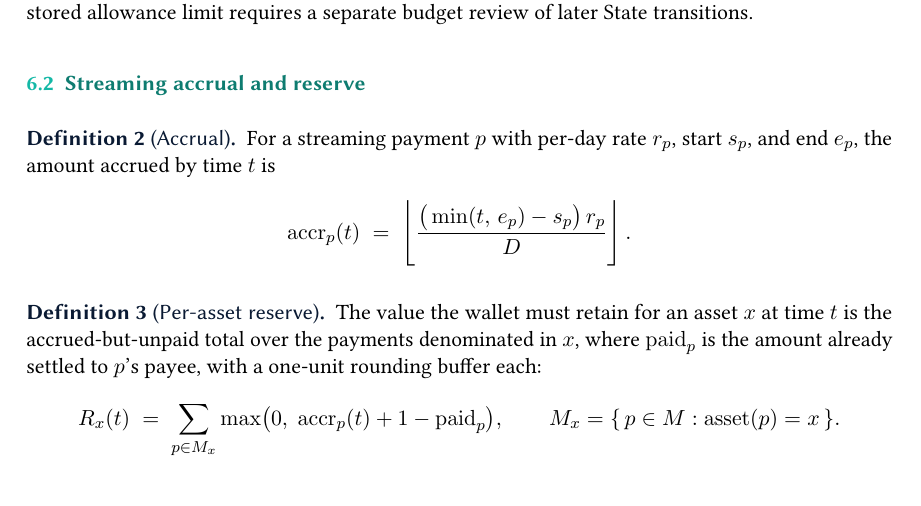
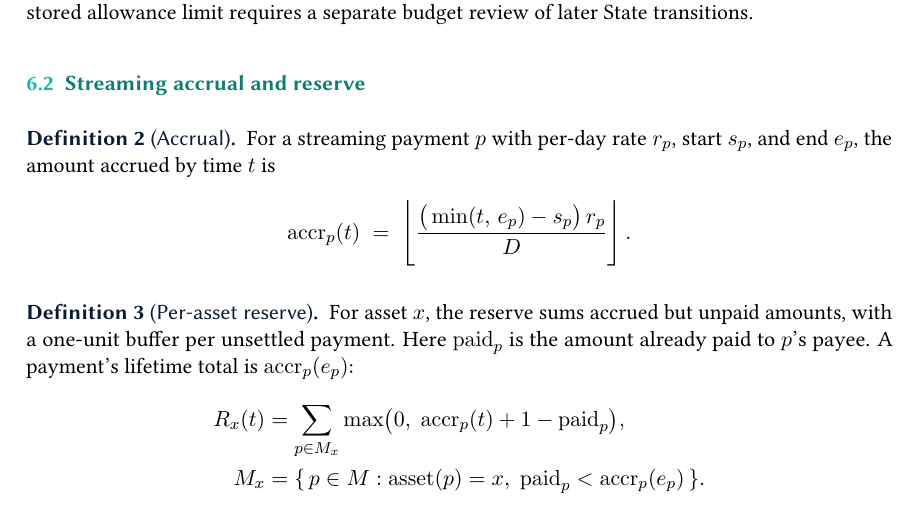
Before and after one commit to schaier-io/epora-wallet, a LaTeX document (whitepaper/whitepaper.tex): part of page 18 of 38, cut so that both start at the same text. Compiled offline with pdfLaTeX.

Commit message:
docs: correct settled-stream reserve definition

```diff
--- a/whitepaper/whitepaper.tex
+++ b/whitepaper/whitepaper.tex
@@ -401,10 +401,14 @@ For a streaming payment $p$ with per-day rate $r_p$, start $s_p$, and end $e_p$,
 \]
 \end{definition}
 \begin{definition}[Per-asset reserve]
-The value the wallet must retain for an asset $x$ at time $t$ is the accrued-but-unpaid total over the payments denominated in $x$, where $\mathrm{paid}_p$ is the amount already settled to $p$'s payee, with a one-unit rounding buffer each:
+% CORRECTION: the earlier formula included a buffer for fully settled payments.
+% VERIFIED: code/smart-contract/lib/streaming_payments/funding.ak:347-352 returns zero once paid_out_amount covers lifetime_total.
+For asset $x$, the reserve sums accrued but unpaid amounts, with a one-unit buffer per unsettled payment. Here $\mathrm{paid}_p$ is the amount already paid to $p$'s payee. A payment's lifetime total is $\mathrm{accr}_p(e_p)$:
 \[
-  R_x(t) \;=\; \sum_{p \in M_x} \max\!\big(0,\; \mathrm{accr}_p(t) + 1 - \mathrm{paid}_p\big),
-  \qquad M_x = \{\, p \in M : \mathrm{asset}(p) = x \,\}.
+  \begin{aligned}
+    R_x(t) &= \sum_{p \in M_x} \max\!\big(0,\; \mathrm{accr}_p(t) + 1 - \mathrm{paid}_p\big), \\
+    M_x &= \{\, p \in M : \mathrm{asset}(p) = x,\; \mathrm{paid}_p < \mathrm{accr}_p(e_p) \,\}.
+  \end{aligned}
 \]
 \end{definition}
 
```
Also changed, not shown: whitepaper/whitepaper.pdf.
